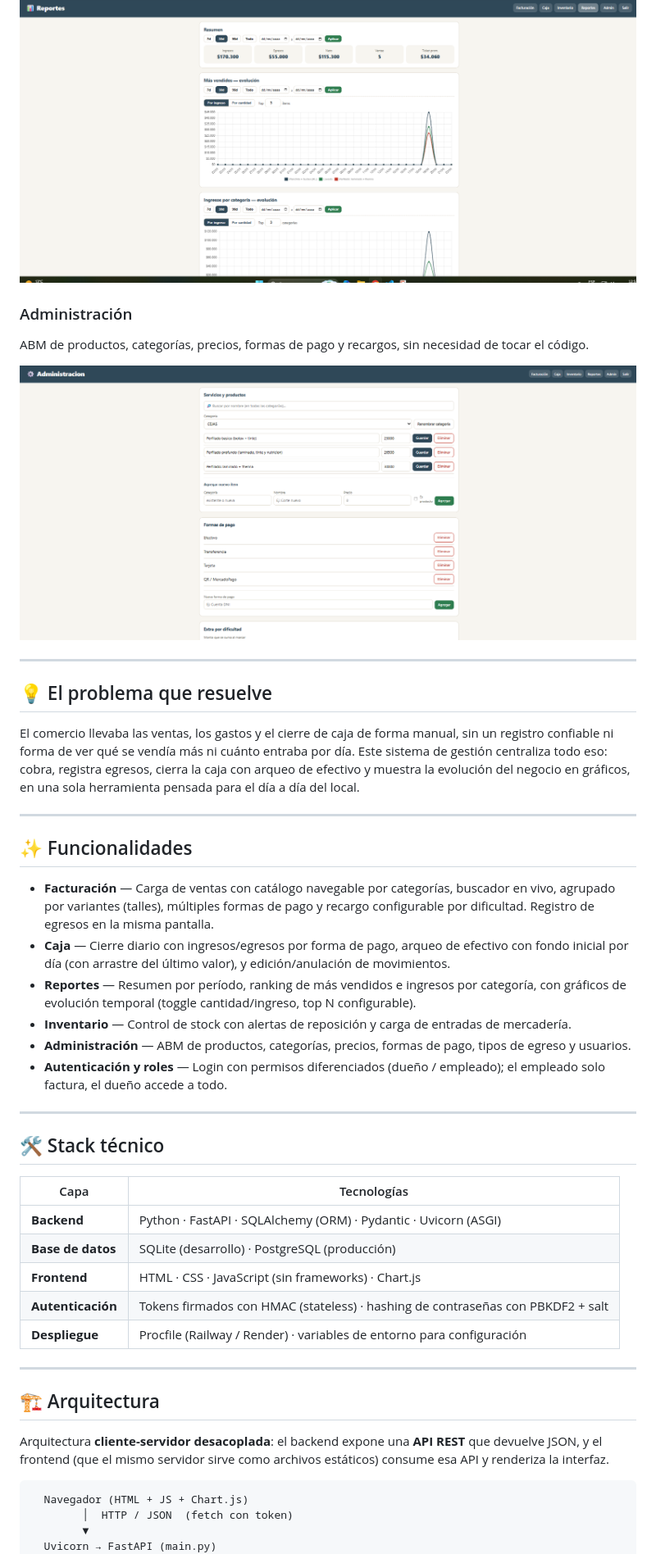
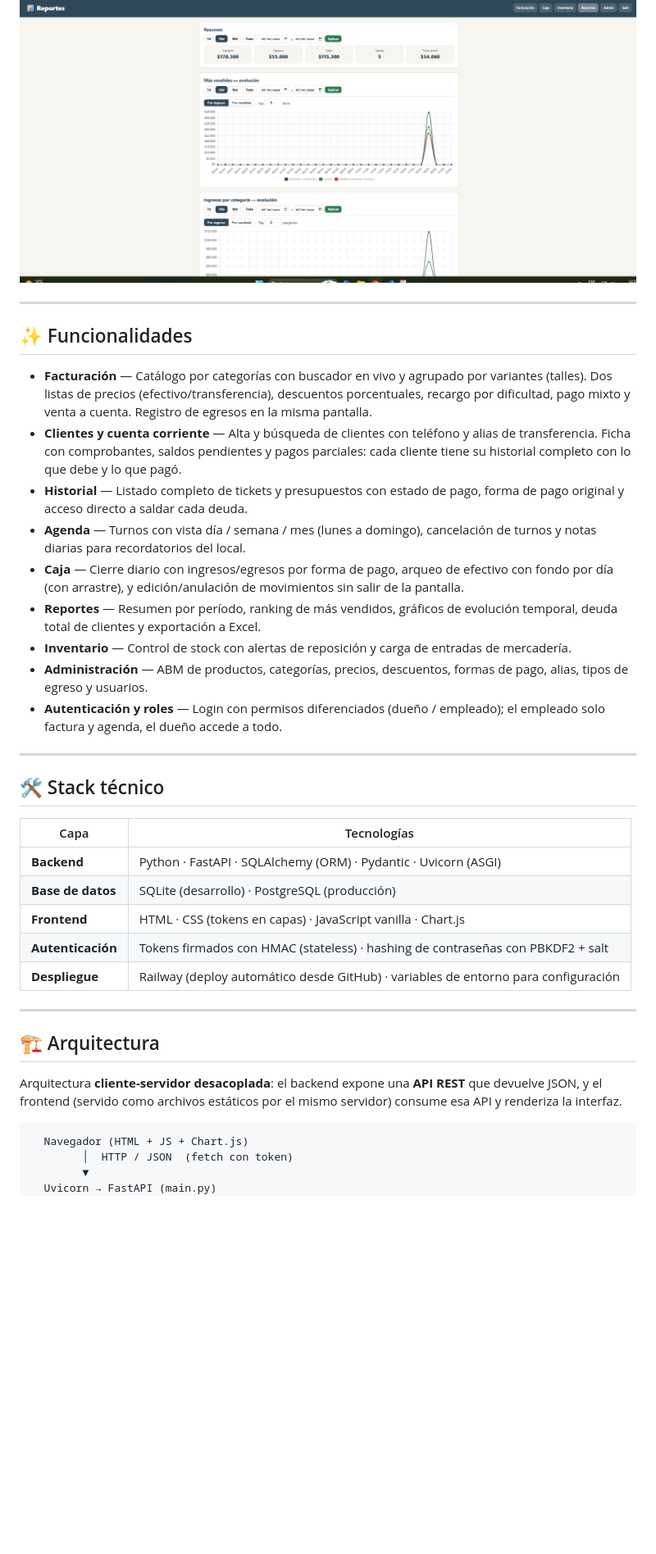
Before and after one commit to nicovazzoler/salon_ivana, a Markdown page: README.md, the part around one of its changes. Shown at 82% size. Drawn GitHub-style; blank space fills up the shorter version.

Commit message:
Readme actualizado con la versión V2!

````diff
--- a/README.md
+++ b/README.md
@@ -23,27 +42,19 @@ Resumen por período y gráficos de evolución temporal de los más vendidos e i
 
 ![Pantalla de Reportes](docs/reportes.png)
-
-### Administración
-ABM de productos, categorías, precios, formas de pago y recargos, sin necesidad de tocar el código.
-
-![Pantalla de Administración](docs/admin.png)
-
----
-
-## 💡 El problema que resuelve
-
-El comercio llevaba las ventas, los gastos y el cierre de caja de forma manual, sin un registro confiable ni forma de ver qué se vendía más ni cuánto entraba por día. Este sistema de gestión centraliza todo eso: cobra, registra egresos, cierra la caja con arqueo de efectivo y muestra la evolución del negocio en gráficos, en una sola herramienta pensada para el día a día del local.
 
 ---
 
 ## ✨ Funcionalidades
 
-- **Facturación** — Carga de ventas con catálogo navegable por categorías, buscador en vivo, agrupado por variantes (talles), múltiples formas de pago y recargo configurable por dificultad. Registro de egresos en la misma pantalla.
-- **Caja** — Cierre diario con ingresos/egresos por forma de pago, arqueo de efectivo con fondo inicial por día (con arrastre del último valor), y edición/anulación de movimientos.
-- **Reportes** — Resumen por período, ranking de más vendidos e ingresos por categoría, con gráficos de evolución temporal (toggle cantidad/ingreso, top N configurable).
+- **Facturación** — Catálogo por categorías con buscador en vivo y agrupado por variantes (talles). Dos listas de precios (efectivo/transferencia), descuentos porcentuales, recargo por dificultad, pago mixto y venta a cuenta. Registro de egresos en la misma pantalla.
+- **Clientes y cuenta corriente** — Alta y búsqueda de clientes con teléfono y alias de transferencia. Ficha con comprobantes, saldos pendientes y pagos parciales: cada cliente tiene su historial completo con lo que debe y lo que pagó.
+- **Historial** — Listado completo de tickets y presupuestos con estado de pago, forma de pago original y acceso directo a saldar cada deuda.
+- **Agenda** — Turnos con vista día / semana / mes (lunes a domingo), cancelación de turnos y notas diarias para recordatorios del local.
+- **Caja** — Cierre diario con ingresos/egresos por forma de pago, arqueo de efectivo con fondo por día (con arrastre), y edición/anulación de movimientos sin salir de la pantalla.
+- **Reportes** — Resumen por período, ranking de más vendidos, gráficos de evolución temporal, deuda total de clientes y exportación a Excel.
 - **Inventario** — Control de stock con alertas de reposición y carga de entradas de mercadería.
-- **Administración** — ABM de productos, categorías, precios, formas de pago, tipos de egreso y usuarios.
-- **Autenticación y roles** — Login con permisos diferenciados (dueño / empleado); el empleado solo factura, el dueño accede a todo.
+- **Administración** — ABM de productos, categorías, precios, descuentos, formas de pago, alias, tipos de egreso y usuarios.
+- **Autenticación y roles** — Login con permisos diferenciados (dueño / empleado); el empleado solo factura y agenda, el dueño accede a todo.
 
 ---
 
@@ -53,15 +64,15 @@ El comercio llevaba las ventas, los gastos y el cierre de caja de forma manual,
 |---|---|
 | **Backend** | Python · FastAPI · SQLAlchemy (ORM) · Pydantic · Uvicorn (ASGI) |
 | **Base de datos** | SQLite (desarrollo) · PostgreSQL (producción) |
-| **Frontend** | HTML · CSS · JavaScript (sin frameworks) · Chart.js |
+| **Frontend** | HTML · CSS (tokens en capas) · JavaScript vanilla · Chart.js |
 | **Autenticación** | Tokens firmados con HMAC (stateless) · hashing de contraseñas con PBKDF2 + salt |
-| **Despliegue** | Procfile (Railway / Render) · variables de entorno para configuración |
+| **Despliegue** | Railway (deploy automático desde GitHub) · variables de entorno para configuración |
 
 ---
 
 ## 🏗️ Arquitectura
 
-Arquitectura **cliente-servidor desacoplada**: el backend expone una **API REST** que devuelve JSON, y el frontend (que el mismo servidor sirve como archivos estáticos) consume esa API y renderiza la interfaz.
+Arquitectura **cliente-servidor desacoplada**: el backend expone una **API REST** que devuelve JSON, y el frontend (servido como archivos estáticos por el mismo servidor) consume esa API y renderiza la interfaz.
 
 ```
   Navegador (HTML + JS + Chart.js)
````
Also changed, not shown: other parts of README.md (+44 -19 lines).
